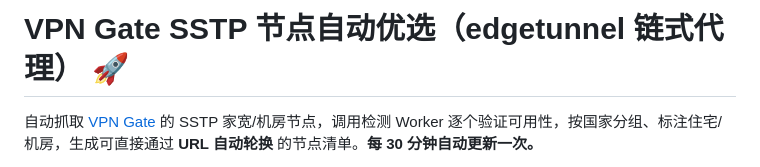
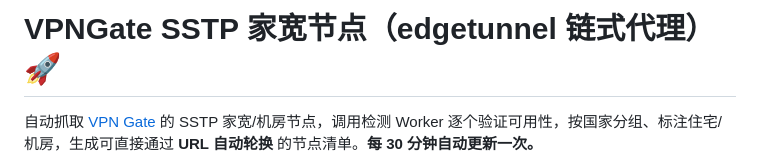
Before and after one commit to 0420307/gate, a Markdown page: README.md, the part around the change. Drawn GitHub-style.

```diff
--- a/README.md
+++ b/README.md
@@ -1,4 +1,4 @@
-# VPN Gate SSTP 节点自动优选（edgetunnel 链式代理） 🚀
+# VPNGate SSTP 家宽节点（edgetunnel 链式代理） 🚀
 
 自动抓取 [VPN Gate](https://www.vpngate.net/) 的 SSTP 家宽/机房节点，调用检测 Worker 逐个验证可用性，按国家分组、标注住宅/机房，生成可直接通过 **URL 自动轮换** 的节点清单。**每 30 分钟自动更新一次。**
 
```
